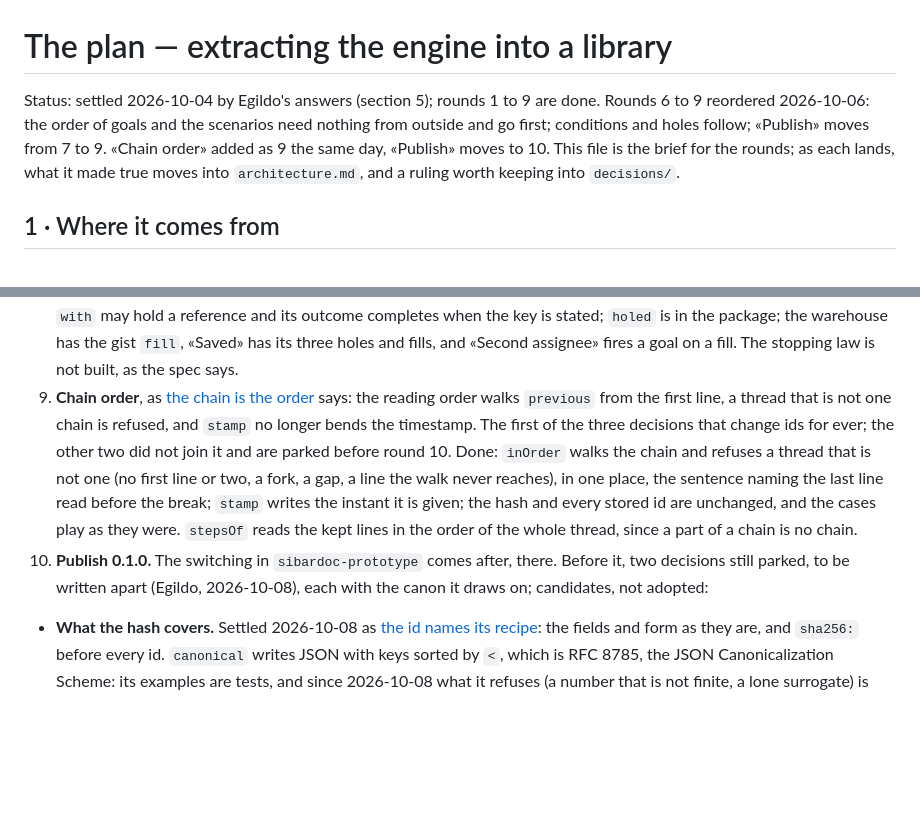
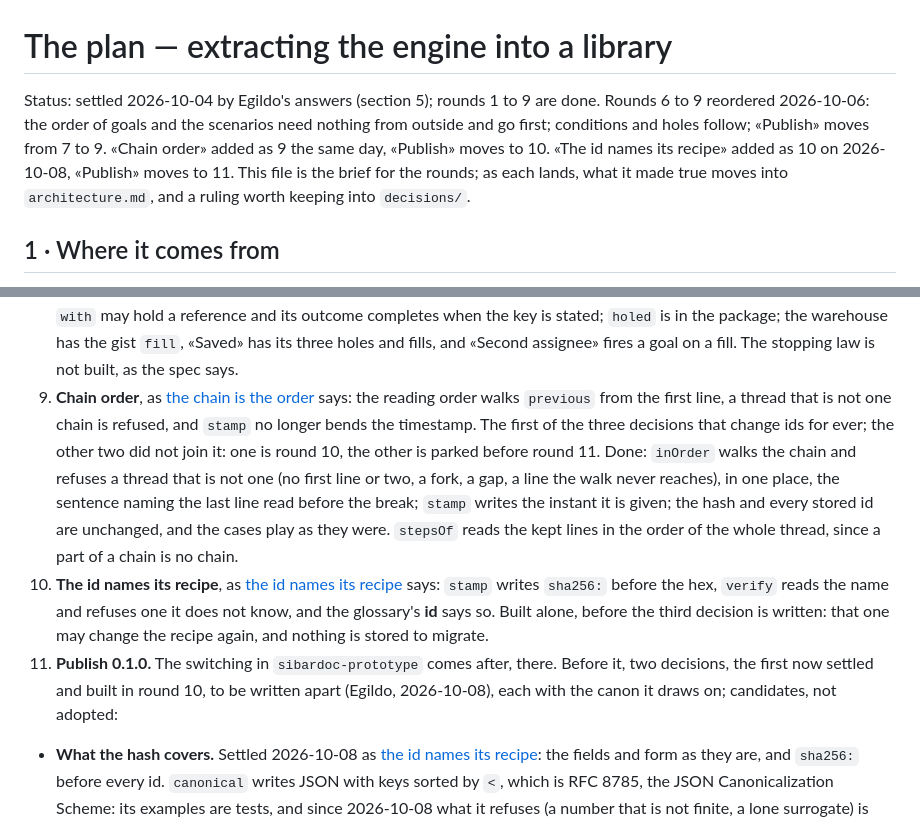
Before and after one commit to egildo/consequitur, a Markdown page: docs/plan.md, 2 parts joined by grey strips. Rendered like a GitHub page; blank space fills up the shorter version.

Commit message:
docs: the round that builds the id names its recipe
Co-Authored-By: Claude Opus 5.5 <noreply@anthropic.com>

```diff
--- a/docs/plan.md
+++ b/docs/plan.md
@@ -1,6 +1,6 @@
 # The plan — extracting the engine into a library
 
-Status: settled 2026-10-04 by Egildo's answers (section 5); rounds 1 to 9 are done. Rounds 6 to 9 reordered 2026-10-06: the order of goals and the scenarios need nothing from outside and go first; conditions and holes follow; «Publish» moves from 7 to 9. «Chain order» added as 9 the same day, «Publish» moves to 10. This file is the brief for the
+Status: settled 2026-10-04 by Egildo's answers (section 5); rounds 1 to 9 are done. Rounds 6 to 9 reordered 2026-10-06: the order of goals and the scenarios need nothing from outside and go first; conditions and holes follow; «Publish» moves from 7 to 9. «Chain order» added as 9 the same day, «Publish» moves to 10. «The id names its recipe» added as 10 on 2026-10-08, «Publish» moves to 11. This file is the brief for the
 rounds; as each lands, what it made true moves into `architecture.md`, and a ruling worth
 keeping into `decisions/`.
 
@@ -132,10 +132,11 @@ The ProseMirror correspondence, which the library should feel like:
    Done: `condition.ts` on `kdlet-guards` 0.2 (which has the third answer), `when`, goals and `keeps-set`'s `while` as conditions with the references and the two words, the trace in `GoalReading` and one warning per path, named guards in the head, `collect-writer` in `BASE_KIT`, the three cases rewritten and the five misfits fitting; `consequitur-kdl` reads and writes a schema in KDL, each case has `schema.kdl`, and the playground draws the trace as a tree and shows the schema in KDL or JSON.
 8. **Holes**, as [specs/conditions.md](specs/conditions.md) §7 says, from [holes are unstated values](decisions/holes-are-unstated-values.md): a reference may stand in any payload, the reading resolves it in two passes, the `value` rule's `keyFrom` form, `Reading.holes`, `holed` in the package, and the warehouse's «Saved» with its holes and fills.
    Done: a `$value` reference stands in any payload and the reading resolves it in two passes (`resolvePayload` in `check.ts`, which `resolveCheck` reads too); `Reading.holes` lists what is awaited, and `changes` says a hole opened or filled; the `value` rule's `keyFrom` form is the fill, and admission refuses a fill that names a key the schema states or holds a reference, reads a hole as present and checks a resolved value's shape; a goal's `with` may hold a reference and its outcome completes when the key is stated; `holed` is in the package; the warehouse has the gist `fill`, «Saved» has its three holes and fills, and «Second assignee» fires a goal on a fill. The stopping law is not built, as the spec says.
-9. **Chain order**, as [the chain is the order](decisions/the-chain-is-the-order.md) says: the reading order walks `previous` from the first line, a thread that is not one chain is refused, and `stamp` no longer bends the timestamp. The first of the three decisions that change ids for ever; the other two did not join it and are parked before round 10.
+9. **Chain order**, as [the chain is the order](decisions/the-chain-is-the-order.md) says: the reading order walks `previous` from the first line, a thread that is not one chain is refused, and `stamp` no longer bends the timestamp. The first of the three decisions that change ids for ever; the other two did not join it: one is round 10, the other is parked before round 11.
    Done: `inOrder` walks the chain and refuses a thread that is not one (no first line or two, a fork, a gap, a line the walk never reaches), in one place, the sentence naming the last line read before the break; `stamp` writes the instant it is given; the hash and every stored id are unchanged, and the cases play as they were. `stepsOf` reads the kept lines in the order of the whole thread, since a part of a chain is no chain.
-10. **Publish 0.1.0.** The switching in `sibardoc-prototype` comes after, there.
-   Before it, two decisions still parked, to be written apart (Egildo, 2026-10-08), each with the canon it draws on; candidates, not adopted:
+10. **The id names its recipe**, as [the id names its recipe](decisions/the-id-names-its-recipe.md) says: `stamp` writes `sha256:` before the hex, `verify` reads the name and refuses one it does not know, and the glossary's **id** says so. Built alone, before the third decision is written: that one may change the recipe again, and nothing is stored to migrate.
+11. **Publish 0.1.0.** The switching in `sibardoc-prototype` comes after, there.
+   Before it, two decisions, the first now settled and built in round 10, to be written apart (Egildo, 2026-10-08), each with the canon it draws on; candidates, not adopted:
    - **What the hash covers.** Settled 2026-10-08 as [the id names its recipe](decisions/the-id-names-its-recipe.md): the fields and form as they are, and `sha256:` before every id. `canonical` writes JSON with keys sorted by `<`, which is RFC 8785, the JSON Canonicalization Scheme: its examples are tests, and since 2026-10-08 what it refuses (a number that is not finite, a lone surrogate) is refused when a line is stamped; the decision would name it. Hashing a digest of the payload instead of the payload, so a payload can be erased and the chain still verify (redaction; the right to erasure), parked under that name.
    - **Whether a thread names its schema and policy.** A first line that cannot repeat across threads, by a nonce (a random value used once), as a feed's key does in Secure Scuttlebutt and Hypercore; and the name and version of the schema and policy it is read by.
 
```
Also changed, not shown: docs/decisions/the-id-names-its-recipe.md (+1 -1 lines).
